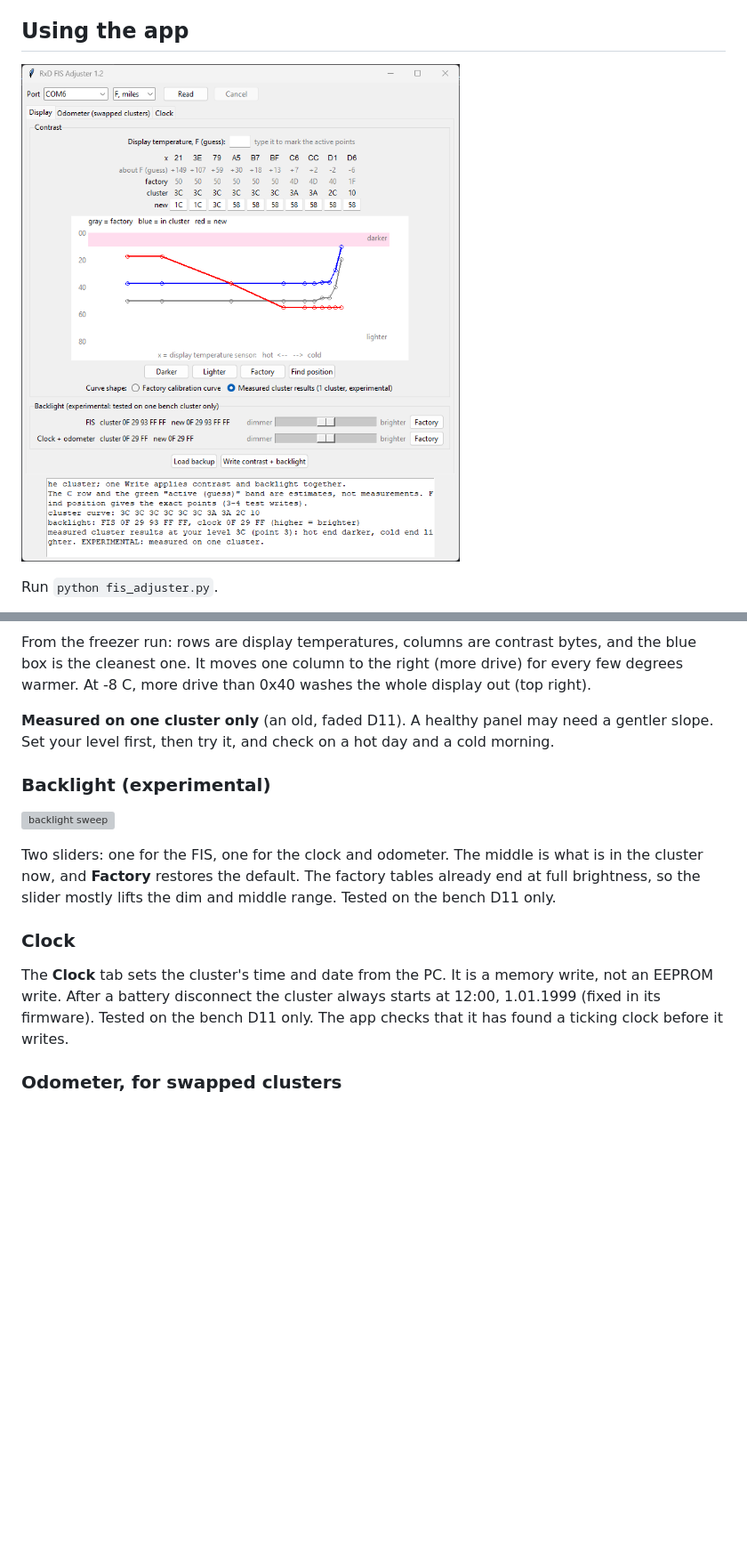
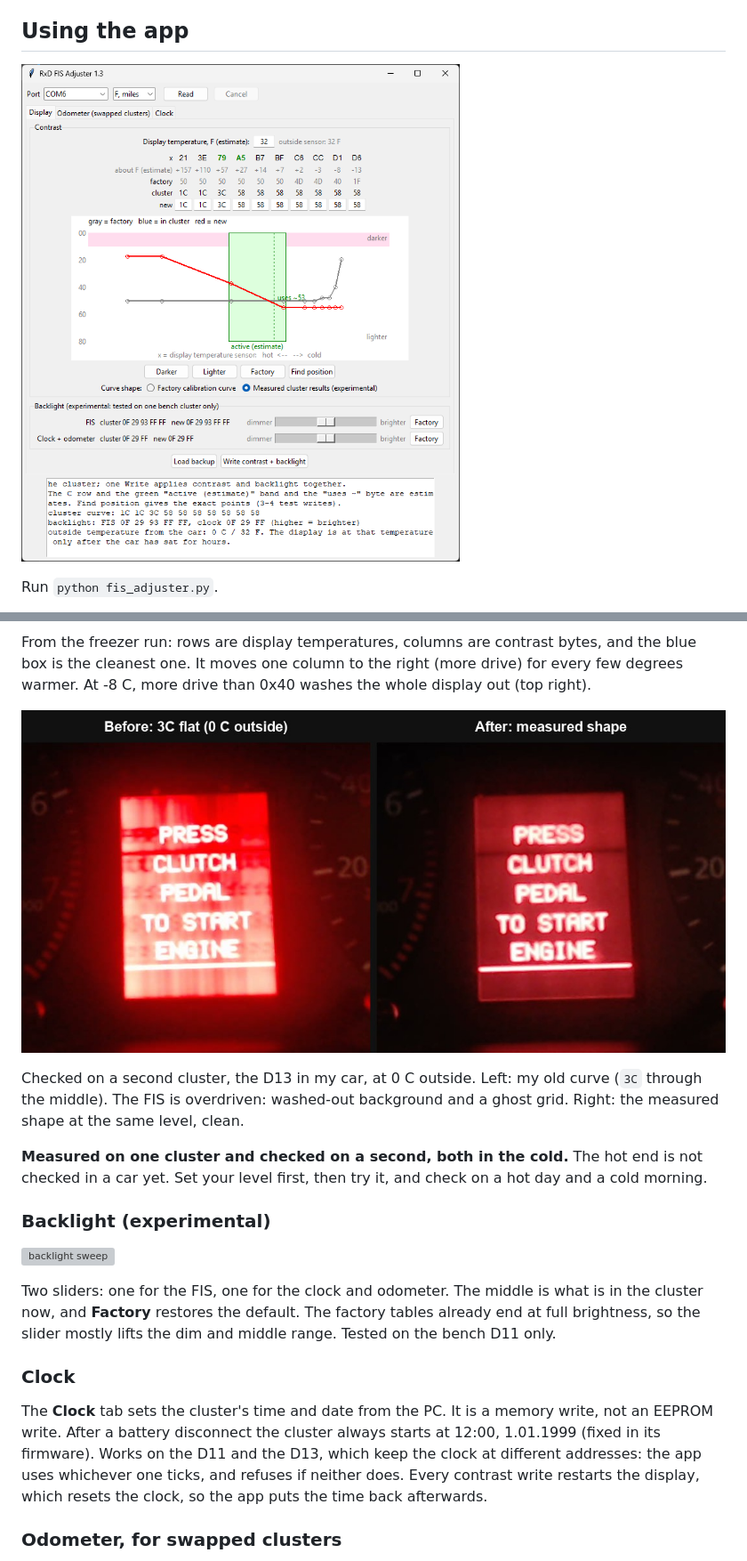
Before and after one commit to RENOxDECEPTION/RxD_FisAdjuster, a Markdown page: README.md, 2 parts joined by grey strips. Shown at 89% size. Drawn GitHub-style; pictures changed too: images/app_v11.png, images/car_cold_before_after.jpg (added); blank space fills up the shorter version; grey boxes are pictures that could not be loaded.

Commit message:
1.3: display byte at the current temperature, freezer-fit temperature scale, D13 clock, in-car cold check of the measured shape

```diff
--- a/README.md
+++ b/README.md
@@ -87,7 +87,11 @@ How it was measured: the bench cluster came out of a freezer and was swept throu
 
 From the freezer run: rows are display temperatures, columns are contrast bytes, and the blue box is the cleanest one. It moves one column to the right (more drive) for every few degrees warmer. At -8 C, more drive than 0x40 washes the whole display out (top right).
 
-**Measured on one cluster only** (an old, faded D11). A healthy panel may need a gentler slope. Set your level first, then try it, and check on a hot day and a cold morning.
+![in-car D13 at 0 C](images/car_cold_before_after.jpg)
+
+Checked on a second cluster, the D13 in my car, at 0 C outside. Left: my old curve (`3C` through the middle). The FIS is overdriven: washed-out background and a ghost grid. Right: the measured shape at the same level, clean.
+
+**Measured on one cluster and checked on a second, both in the cold.** The hot end is not checked in a car yet. Set your level first, then try it, and check on a hot day and a cold morning.
 
 ### Backlight (experimental)
 
@@ -97,7 +101,7 @@ Two sliders: one for the FIS, one for the clock and odometer. The middle is what
 
 ### Clock
 
-The **Clock** tab sets the cluster's time and date from the PC. It is a memory write, not an EEPROM write. After a battery disconnect the cluster always starts at 12:00, 1.01.1999 (fixed in its firmware). Tested on the bench D11 only. The app checks that it has found a ticking clock before it writes.
+The **Clock** tab sets the cluster's time and date from the PC. It is a memory write, not an EEPROM write. After a battery disconnect the cluster always starts at 12:00, 1.01.1999 (fixed in its firmware). Works on the D11 and the D13, which keep the clock at different addresses: the app uses whichever one ticks, and refuses if neither does. Every contrast write restarts the display, which resets the clock, so the app puts the time back afterwards.
 
 ### Odometer, for swapped clusters
 
```
Also changed, not shown: other parts of README.md (+10 -4 lines), images/app.png, 1 other file.
